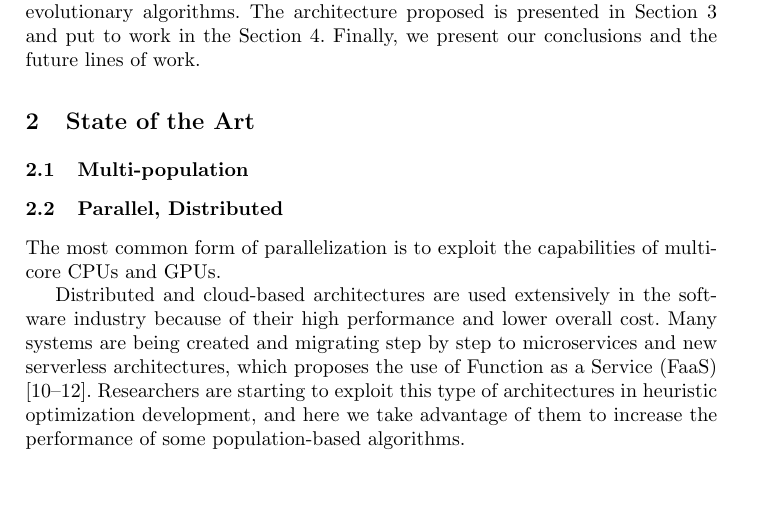
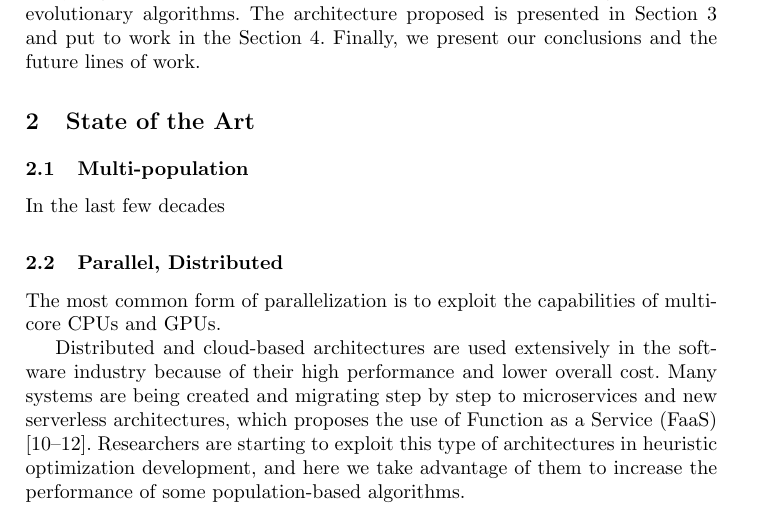
Before and after one commit to Erickvami/article-distributed-parallel, a LaTeX thesis (cross-breed.tex): part of page 3 of 14, cut so that both start at the same text, the shorter picture padded with empty space. Compiled offline with pdfLaTeX.

Commit message:
began to fill the multipopulation in state of the art

```diff
--- a/cross-breed.tex
+++ b/cross-breed.tex
@@ -251,6 +251,7 @@ future lines of work.
 % References are pending
 \subsection{Multi-population}
 
+In the last few decades
 % Connect with the idea of heterogeneous populations
 % Mixing many algorithms
 
```
